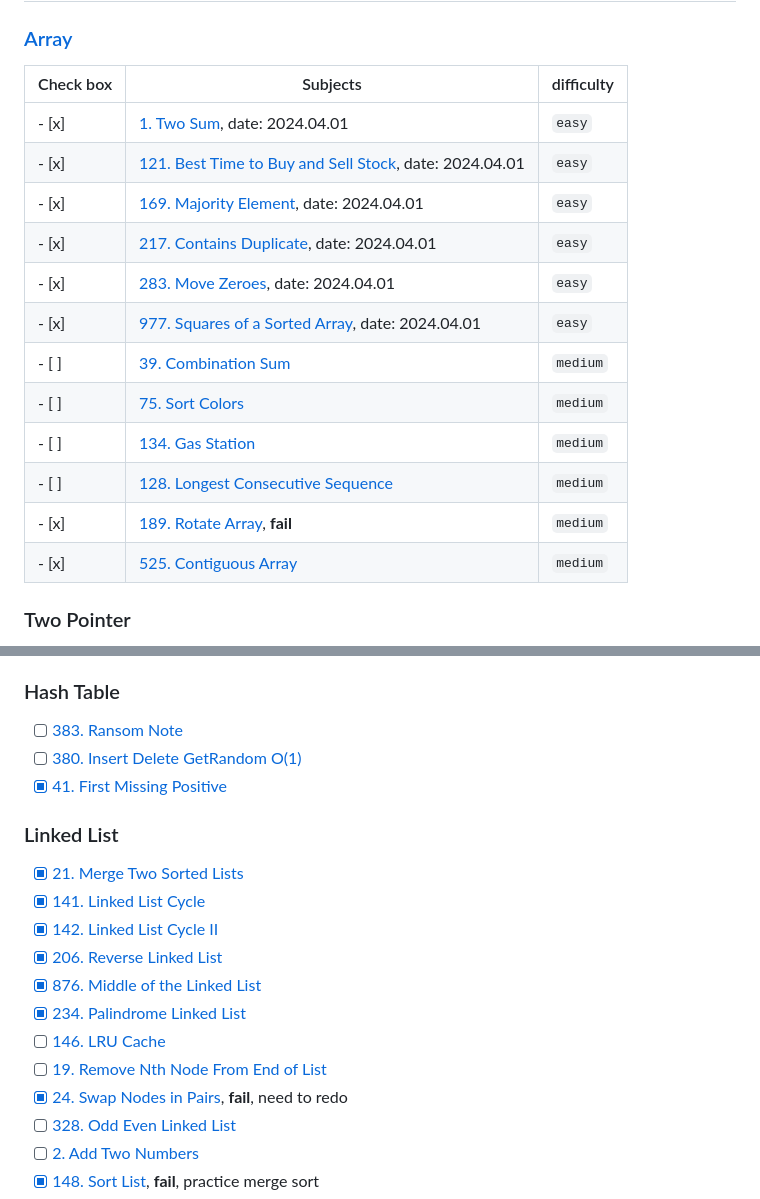
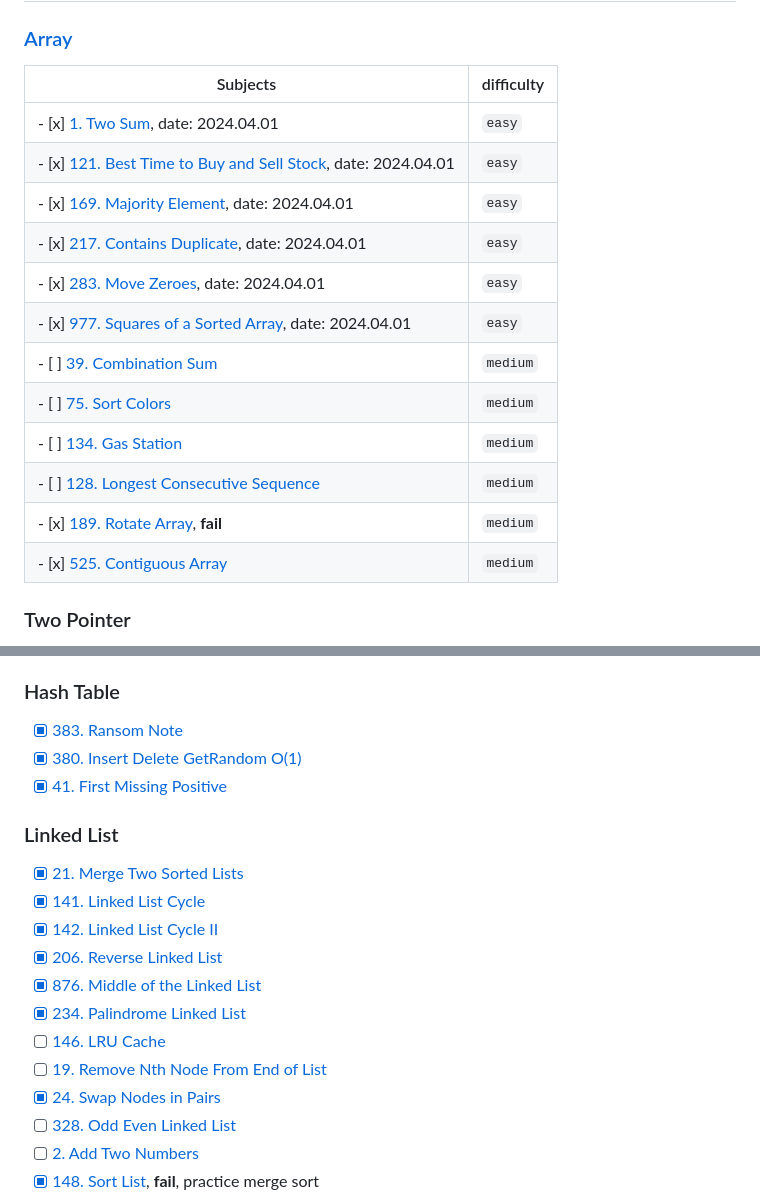
Before and after one commit to zoanana990/note, a Markdown page: algorithm/README.md, 2 parts joined by grey strips. GitHub-like rendering.

Commit message:
Add leetcode 24

```diff
--- a/algorithm/README.md
+++ b/algorithm/README.md
@@ -18,20 +18,20 @@ There are several points in the video:
 
 ## Problem List
 ### [Array](./array)
-| Check box| Subjects| difficulty |
-|--| --| -- |
-| - [x] |[1. Two Sum](https://leetcode.com/problems/two-sum/description/), date: 2024.04.01| `easy` |
-| - [x] |[121. Best Time to Buy and Sell Stock](https://leetcode.com/problems/best-time-to-buy-and-sell-stock/description/), date: 2024.04.01 |  `easy` |
-| - [x] |[169. Majority Element](https://leetcode.com/problems/majority-element/description/), date: 2024.04.01|  `easy` |
-| - [x] |[217. Contains Duplicate](https://leetcode.com/problems/contains-duplicate/description/), date: 2024.04.01|  `easy` |
-| - [x] |[283. Move Zeroes](https://leetcode.com/problems/move-zeroes/description/), date: 2024.04.01|  `easy` |
-| - [x] |[977. Squares of a Sorted Array](https://leetcode.com/problems/squares-of-a-sorted-array/description/), date: 2024.04.01|  `easy` |
-| - [ ] |[39. Combination Sum](https://leetcode.com/problems/combination-sum/description/)| `medium` |
-| - [ ] |[75. Sort Colors](https://leetcode.com/problems/sort-colors/description/)| `medium` |
-| - [ ] |[134. Gas Station](https://leetcode.com/problems/gas-station/description/) | `medium` |
-| - [ ] |[128. Longest Consecutive Sequence](https://leetcode.com/problems/longest-consecutive-sequence/description/) | `medium` |
-| - [x] |[189. Rotate Array](https://leetcode.com/problems/rotate-array/description/), **fail** | `medium` |
-| - [x] |[525. Contiguous Array](https://leetcode.com/problems/contiguous-array/description/) | `medium` |
+|  Subjects| difficulty |
+| --| -- |
+| - [x] [1. Two Sum](https://leetcode.com/problems/two-sum/description/), date: 2024.04.01| `easy` |
+| - [x] [121. Best Time to Buy and Sell Stock](https://leetcode.com/problems/best-time-to-buy-and-sell-stock/description/), date: 2024.04.01 |  `easy` |
+| - [x] [169. Majority Element](https://leetcode.com/problems/majority-element/description/), date: 2024.04.01|  `easy` |
+| - [x] [217. Contains Duplicate](https://leetcode.com/problems/contains-duplicate/description/), date: 2024.04.01|  `easy` |
+| - [x] [283. Move Zeroes](https://leetcode.com/problems/move-zeroes/description/), date: 2024.04.01|  `easy` |
+| - [x] [977. Squares of a Sorted Array](https://leetcode.com/problems/squares-of-a-sorted-array/description/), date: 2024.04.01|  `easy` |
+| - [ ] [39. Combination Sum](https://leetcode.com/problems/combination-sum/description/)| `medium` |
+| - [ ] [75. Sort Colors](https://leetcode.com/problems/sort-colors/description/)| `medium` |
+| - [ ] [134. Gas Station](https://leetcode.com/problems/gas-station/description/) | `medium` |
+| - [ ] [128. Longest Consecutive Sequence](https://leetcode.com/problems/longest-consecutive-sequence/description/) | `medium` |
+| - [x] [189. Rotate Array](https://leetcode.com/problems/rotate-array/description/), **fail** | `medium` |
+| - [x] [525. Contiguous Array](https://leetcode.com/problems/contiguous-array/description/) | `medium` |
 
 ### Two Pointer
 - [ ] [15. 3Sum](https://leetcode.com/problems/3sum/description/)
@@ -134,8 +134,8 @@ There are several points in the video:
 - [ ] [32. Longest Valid Parentheses](https://leetcode.com/problems/longest-valid-parentheses/description/)
 
 ### Hash Table
-- [ ] [383. Ransom Note](https://leetcode.com/problems/ransom-note/description/)
-- [ ] [380. Insert Delete GetRandom O(1)](https://leetcode.com/problems/insert-delete-getrandom-o1/description/)
+- [x] [383. Ransom Note](https://leetcode.com/problems/ransom-note/description/)
+- [x] [380. Insert Delete GetRandom O(1)](https://leetcode.com/problems/insert-delete-getrandom-o1/description/)
 - [x] [41. First Missing Positive](https://leetcode.com/problems/first-missing-positive/description/)
 
 ### Linked List
@@ -147,7 +147,7 @@ There are several points in the video:
 - [x] [234. Palindrome Linked List](https://leetcode.com/problems/palindrome-linked-list/description/)
 - [ ] [146. LRU Cache](https://leetcode.com/problems/lru-cache/description/)
 - [ ] [19. Remove Nth Node From End of List](https://leetcode.com/problems/remove-nth-node-from-end-of-list/description/)
-- [x] [24. Swap Nodes in Pairs](https://leetcode.com/problems/swap-nodes-in-pairs/description/), **fail**, need to redo
+- [x] [24. Swap Nodes in Pairs](https://leetcode.com/problems/swap-nodes-in-pairs/description/)
 - [ ] [328. Odd Even Linked List](https://leetcode.com/problems/odd-even-linked-list/description/)
 - [ ] [2. Add Two Numbers](https://leetcode.com/problems/add-two-numbers/description/)
 - [x] [148. Sort List](https://leetcode.com/problems/sort-list/description/), **fail**, practice merge sort
```
Also changed, not shown: other parts of algorithm/README.md (+16 -17 lines), algorithm/basic_c++/README.md (+37 -5 lines), 1 other file.
